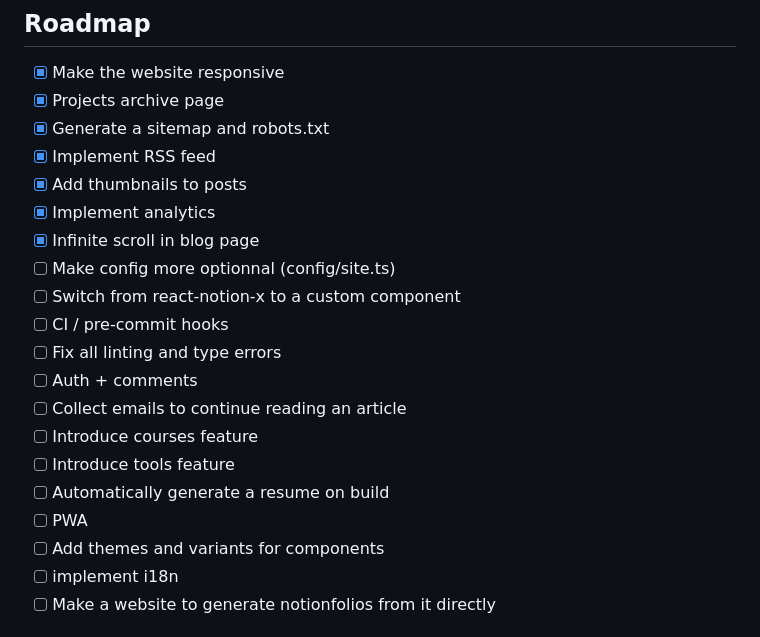
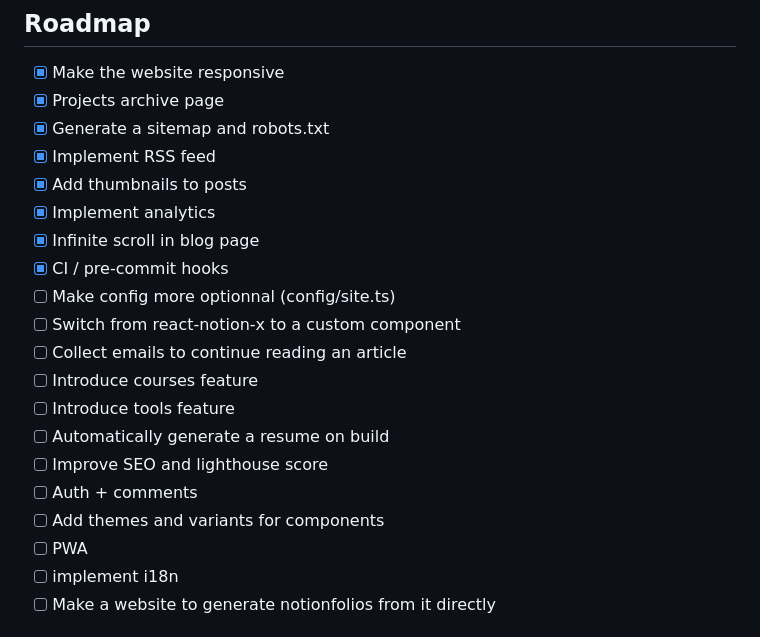
Before and after one commit to mehdibha/folio, a Markdown page: README.md, the part around the change. GitHub-like rendering.

```diff
--- a/README.md
+++ b/README.md
@@ -94,17 +94,17 @@ If you want to clone the project and make you personal notionfolio
 - [x] Add thumbnails to posts
 - [x] Implement analytics
 - [x] Infinite scroll in blog page
+- [x] CI / pre-commit hooks
 - [ ] Make config more optionnal (config/site.ts)
 - [ ] Switch from react-notion-x to a custom component
-- [ ] CI / pre-commit hooks
-- [ ] Fix all linting and type errors
-- [ ] Auth + comments
 - [ ] Collect emails to continue reading an article
 - [ ] Introduce courses feature
 - [ ] Introduce tools feature
 - [ ] Automatically generate a resume on build
+- [ ] Improve SEO and lighthouse score
+- [ ] Auth + comments
+- [ ] Add themes and variants for components
 - [ ] PWA
-- [ ] Add themes and variants for components
 - [ ] implement i18n
 - [ ] Make a website to generate notionfolios from it directly
 
```
